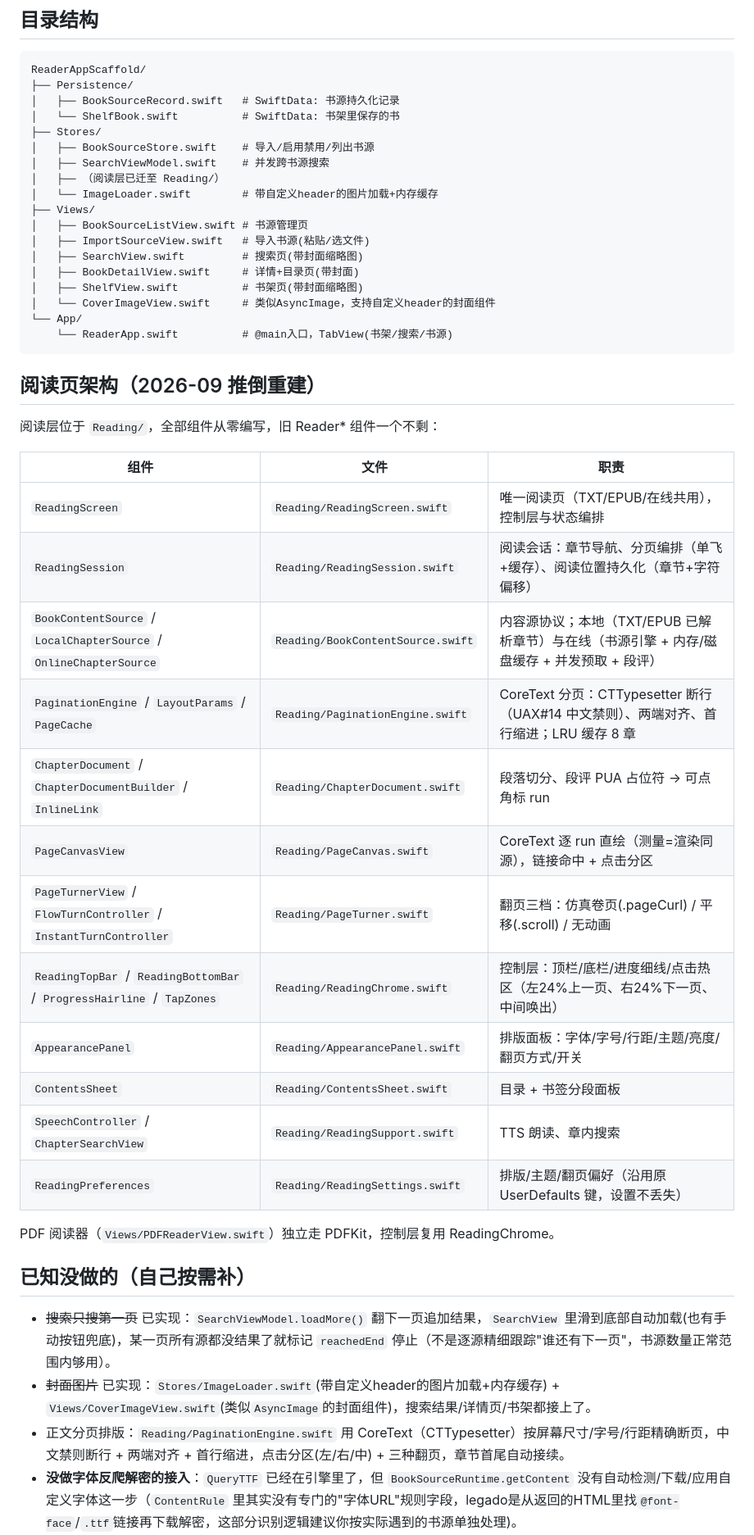
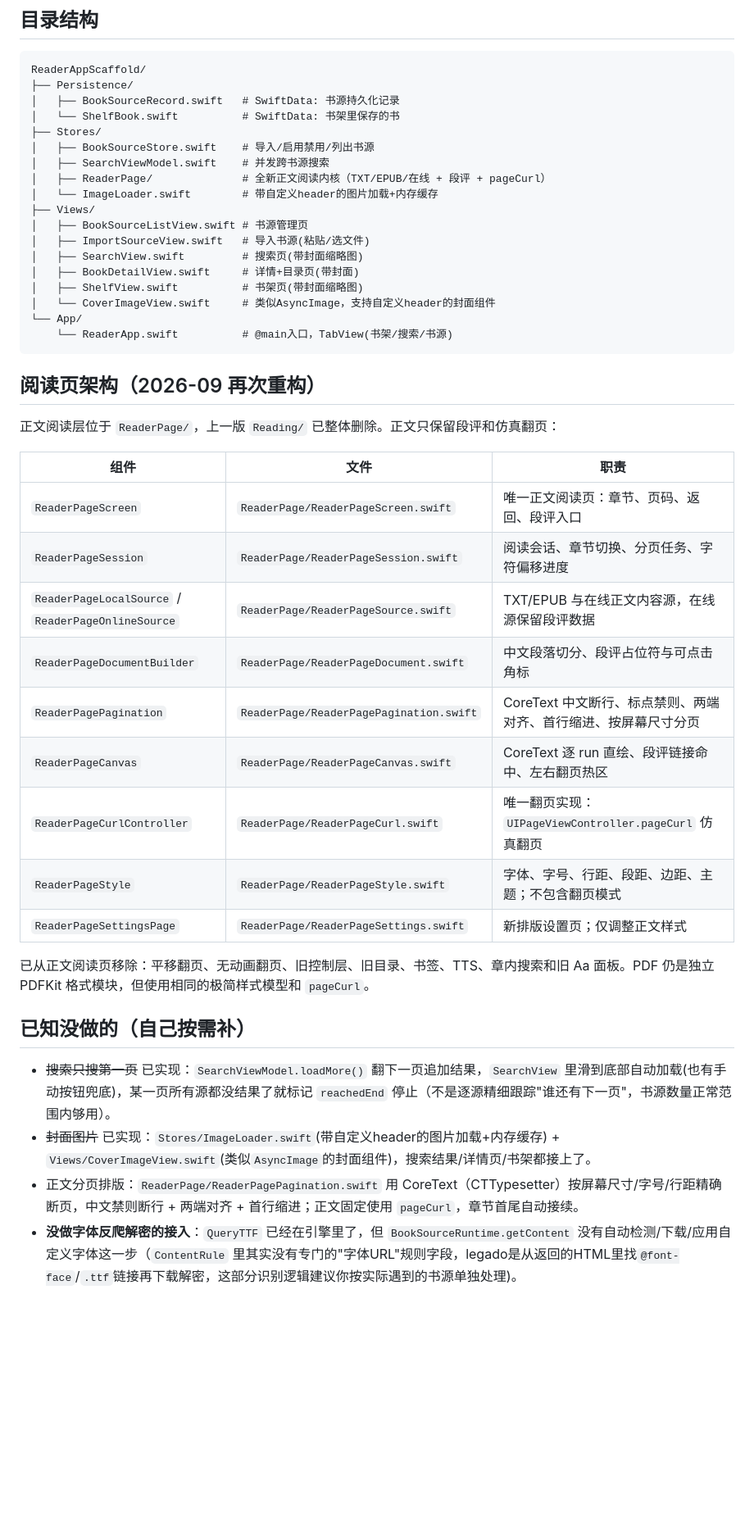
Before and after one commit to zhuof723-sudo/legado-ios, a Markdown page: ReaderAppScaffold/README.md, the part around the change. Shown at 82% size. Drawn GitHub-style; blank space fills up the shorter version.

Commit message:
docs(reader): document ReaderPage architecture

````diff
--- a/ReaderAppScaffold/README.md
+++ b/ReaderAppScaffold/README.md
@@ -28,7 +28,7 @@ ReaderAppScaffold/
 ├── Stores/
 │   ├── BookSourceStore.swift    # 导入/启用禁用/列出书源
 │   ├── SearchViewModel.swift    # 并发跨书源搜索
-│   ├── （阅读层已迁至 Reading/）
+│   ├── ReaderPage/              # 全新正文阅读内核（TXT/EPUB/在线 + 段评 + pageCurl）
 │   └── ImageLoader.swift        # 带自定义header的图片加载+内存缓存
 ├── Views/
 │   ├── BookSourceListView.swift # 书源管理页
@@ -41,32 +41,30 @@ ReaderAppScaffold/
     └── ReaderApp.swift          # @main入口，TabView(书架/搜索/书源)
 ```
 
-## 阅读页架构（2026-09 推倒重建）
+## 阅读页架构（2026-09 再次重构）
 
-阅读层位于 `Reading/`，全部组件从零编写，旧 Reader* 组件一个不剩：
+正文阅读层位于 `ReaderPage/`，上一版 `Reading/` 已整体删除。正文只保留段评和仿真翻页：
 
 | 组件 | 文件 | 职责 |
 |---|---|---|
-| `ReadingScreen` | `Reading/ReadingScreen.swift` | 唯一阅读页（TXT/EPUB/在线共用），控制层与状态编排 |
-| `ReadingSession` | `Reading/ReadingSession.swift` | 阅读会话：章节导航、分页编排（单飞+缓存）、阅读位置持久化（章节+字符偏移） |
-| `BookContentSource` / `LocalChapterSource` / `OnlineChapterSource` | `Reading/BookContentSource.swift` | 内容源协议；本地（TXT/EPUB 已解析章节）与在线（书源引擎 + 内存/磁盘缓存 + 并发预取 + 段评） |
-| `PaginationEngine` / `LayoutParams` / `PageCache` | `Reading/PaginationEngine.swift` | CoreText 分页：CTTypesetter 断行（UAX#14 中文禁则）、两端对齐、首行缩进；LRU 缓存 8 章 |
-| `ChapterDocument` / `ChapterDocumentBuilder` / `InlineLink` | `Reading/ChapterDocument.swift` | 段落切分、段评 PUA 占位符 → 可点角标 run |
-| `PageCanvasView` | `Reading/PageCanvas.swift` | CoreText 逐 run 直绘（测量=渲染同源），链接命中 + 点击分区 |
-| `PageTurnerView` / `FlowTurnController` / `InstantTurnController` | `Reading/PageTurner.swift` | 翻页三档：仿真卷页(.pageCurl) / 平移(.scroll) / 无动画 |
-| `ReadingTopBar` / `ReadingBottomBar` / `ProgressHairline` / `TapZones` | `Reading/ReadingChrome.swift` | 控制层：顶栏/底栏/进度细线/点击热区（左24%上一页、右24%下一页、中间唤出） |
-| `AppearancePanel` | `Reading/AppearancePanel.swift` | 排版面板：字体/字号/行距/主题/亮度/翻页方式/开关 |
-| `ContentsSheet` | `Reading/ContentsSheet.swift` | 目录 + 书签分段面板 |
-| `SpeechController` / `ChapterSearchView` | `Reading/ReadingSupport.swift` | TTS 朗读、章内搜索 |
-| `ReadingPreferences` | `Reading/ReadingSettings.swift` | 排版/主题/翻页偏好（沿用原 UserDefaults 键，设置不丢失） |
+| `ReaderPageScreen` | `ReaderPage/ReaderPageScreen.swift` | 唯一正文阅读页：章节、页码、返回、段评入口 |
+| `ReaderPageSession` | `ReaderPage/ReaderPageSession.swift` | 阅读会话、章节切换、分页任务、字符偏移进度 |
+| `ReaderPageLocalSource` / `ReaderPageOnlineSource` | `ReaderPage/ReaderPageSource.swift` | TXT/EPUB 与在线正文内容源，在线源保留段评数据 |
+| `ReaderPageDocumentBuilder` | `ReaderPage/ReaderPageDocument.swift` | 中文段落切分、段评占位符与可点击角标 |
+| `ReaderPagePagination` | `ReaderPage/ReaderPagePagination.swift` | CoreText 中文断行、标点禁则、两端对齐、首行缩进、按屏幕尺寸分页 |
+| `ReaderPageCanvas` | `ReaderPage/ReaderPageCanvas.swift` | CoreText 逐 run 直绘、段评链接命中、左右翻页热区 |
+| `ReaderPageCurlController` | `ReaderPage/ReaderPageCurl.swift` | 唯一翻页实现：`UIPageViewController.pageCurl` 仿真翻页 |
+| `ReaderPageStyle` | `ReaderPage/ReaderPageStyle.swift` | 字体、字号、行距、段距、边距、主题；不包含翻页模式 |
+| `ReaderPageSettingsPage` | `ReaderPage/ReaderPageSettings.swift` | 新排版设置页；仅调整正文样式 |
 
-PDF 阅读器（`Views/PDFReaderView.swift`）独立走 PDFKit，控制层复用 ReadingChrome。
+已从正文阅读页移除：平移翻页、无动画翻页、旧控制层、旧目录、书签、TTS、章内搜索和旧 Aa 面板。PDF 仍是独立 PDFKit 格式模块，但使用相同的极简样式模型和 `pageCurl`。
+
 
 ## 已知没做的（自己按需补）
 
 - ~~搜索只搜第一页~~ 已实现：`SearchViewModel.loadMore()` 翻下一页追加结果，`SearchView` 里滑到底部自动加载(也有手动按钮兜底)，某一页所有源都没结果了就标记 `reachedEnd` 停止（不是逐源精细跟踪"谁还有下一页"，书源数量正常范围内够用）。
 - ~~封面图片~~ 已实现：`Stores/ImageLoader.swift`(带自定义header的图片加载+内存缓存) + `Views/CoverImageView.swift`(类似`AsyncImage`的封面组件)，搜索结果/详情页/书架都接上了。
-- 正文分页排版：`Reading/PaginationEngine.swift` 用 CoreText（CTTypesetter）按屏幕尺寸/字号/行距精确断页，中文禁则断行 + 两端对齐 + 首行缩进，点击分区(左/右/中) + 三种翻页，章节首尾自动接续。
+- 正文分页排版：`ReaderPage/ReaderPagePagination.swift` 用 CoreText（CTTypesetter）按屏幕尺寸/字号/行距精确断页，中文禁则断行 + 两端对齐 + 首行缩进；正文固定使用 `pageCurl`，章节首尾自动接续。
 - **没做字体反爬解密的接入**：`QueryTTF` 已经在引擎里了，但 `BookSourceRuntime.getContent` 没有自动检测/下载/应用自定义字体这一步（`ContentRule` 里其实没有专门的"字体URL"规则字段，legado是从返回的HTML里找`@font-face`/`.ttf`链接再下载解密，这部分识别逻辑建议你按实际遇到的书源单独处理)。
 - ~~并发限流~~ 已接入：`LegadoRuleEngine` 的 `BookSourceRuntime` 每次请求前会按书源的 `concurrentRate` 字段过一遍 `SourceRateLimiter.shared`（时间窗口限流，"1/1000"这种格式）。
 - **没有错误重试UI**、没有"换源"功能（一本书换成另一个书源继续读，legado里叫"换源"，需要额外做"用书名+作者反查其他书源里的书"的逻辑）。
````
